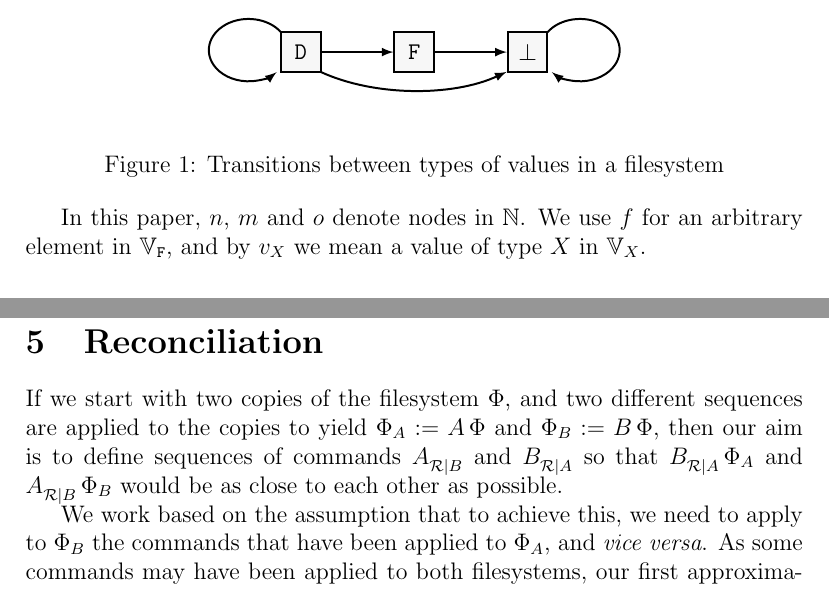
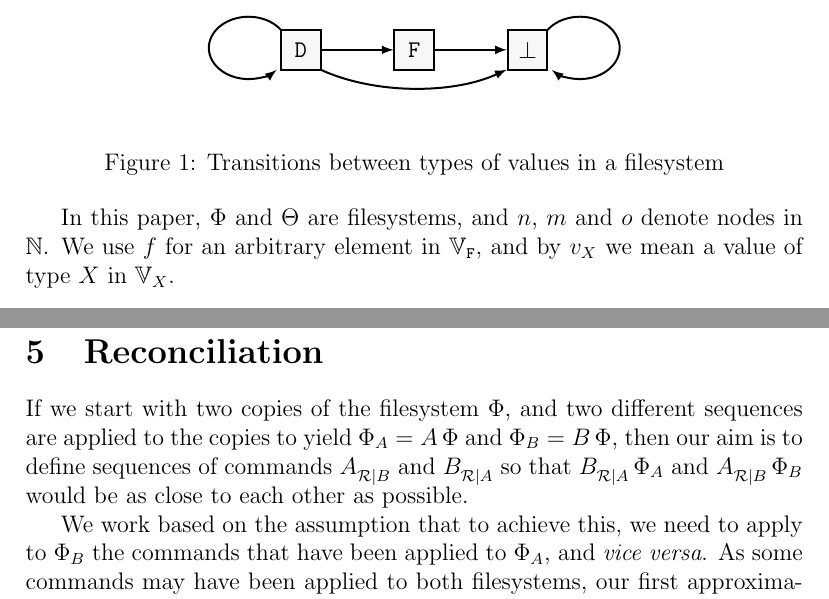
Before and after one commit to csirmaz/AlgebraicSyncPaper, a LaTeX paper (p2/paper.tex, which reads p2/def-filesystem.tex, p2/macros.tex, p2/rec-intro.tex): two parts of pages 5 and 18 of 34, joined at a grey line, cut so that both start at the same text. Compiled offline with pdfLaTeX.

Commit message:
Style updates

```diff
--- a/p2/def-filesystem.tex
+++ b/p2/def-filesystem.tex
@@ -87,6 +87,7 @@ to empty nodes ($\ccharb$).
 \caption{Transitions between types of values in a filesystem}\label{fig_transition}
 \end{figure}
 
-In this paper, $n$, $m$ and $o$ denote nodes in $\setn$.
+In this paper, $\FS$ and $\GS$ are filesystems,
+and $n$, $m$ and $o$ denote nodes in $\setn$.
 We use $\valf$ for an arbitrary element in $\setf$,
 and by $\valvx$ we mean a value of type $X$ in $\setvx{X}$.
--- a/p2/macros.tex
+++ b/p2/macros.tex
@@ -10,7 +10,7 @@
 \newcommand{\topnode}{\text{\normalfont\scshape{none}}} % return value of parent()
 \newcommand{\fsbroken}{\text{\normalfont\scshape{broken}}} % broken FS value
 \newcommand{\FS}{\Phi} % a filesystem
-\newcommand{\GS}{\Xi} % another filesystem
+\newcommand{\GS}{\Theta} % another filesystem
 \newcommand{\aFS}{\,\FS} % a filesystem preceded by something applied to it
 \newcommand{\aGS}{\,\GS} % a filesystem preceded by something applied to it
 \newcommand{\nn}{n^*} % parent node
--- a/p2/rec-intro.tex
+++ b/p2/rec-intro.tex
@@ -1,7 +1,7 @@
 
 If we start with two copies of the filesystem $\FS$,
-and two different sequences are applied to the copies to yield $\FS_A:=A\aFS$
-and $\FS_B:=B\aFS$, then our aim is to define sequences of commands $\reca$ and $\recb$
+and two different sequences are applied to the copies to yield $\FS_A=A\aFS$
+and $\FS_B=B\aFS$, then our aim is to define sequences of commands $\reca$ and $\recb$
 so that $\recb\aFS_A$ and $\reca\aFS_B$ would be as close to each other as possible.
 
 We work based on the assumption that to achieve this, we need
```
Also changed, not shown: p2/def-commands.tex (+1 -1 lines).
